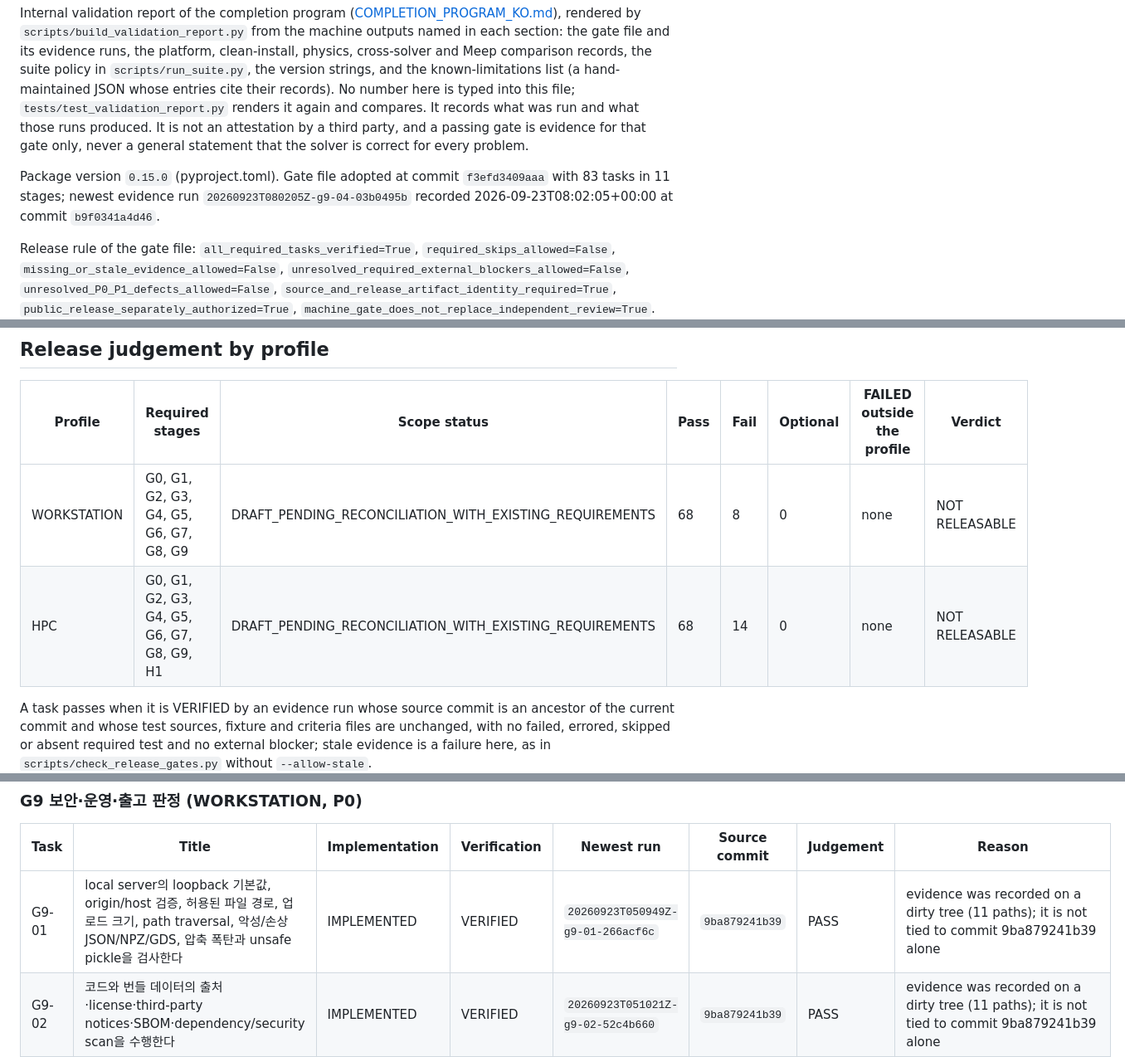
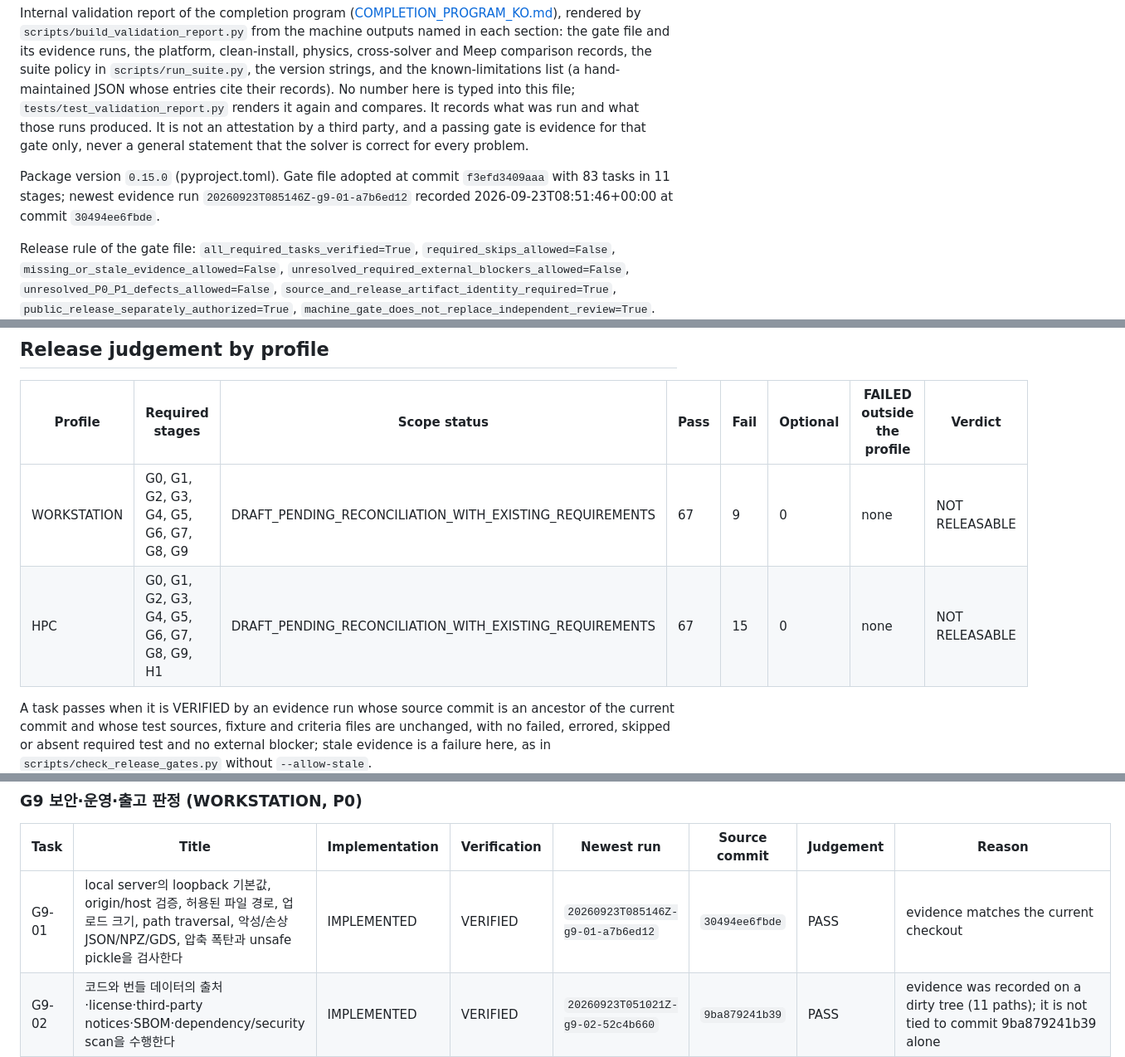
Before and after one commit to EMinsight/TorchFDTD, a Markdown page: docs/VALIDATION_REPORT.md, 3 parts joined by grey strips. Shown at 83% size. GitHub-like rendering.

Commit message:
Render the validation report after the G9-01 run

```diff
--- a/docs/VALIDATION_REPORT.md
+++ b/docs/VALIDATION_REPORT.md
@@ -2,7 +2,7 @@
 
 Internal validation report of the completion program ([COMPLETION_PROGRAM_KO.md](COMPLETION_PROGRAM_KO.md)), rendered by `scripts/build_validation_report.py` from the machine outputs named in each section: the gate file and its evidence runs, the platform, clean-install, physics, cross-solver and Meep comparison records, the suite policy in `scripts/run_suite.py`, the version strings, and the known-limitations list (a hand-maintained JSON whose entries cite their records). No number here is typed into this file; `tests/test_validation_report.py` renders it again and compares. It records what was run and what those runs produced. It is not an attestation by a third party, and a passing gate is evidence for that gate only, never a general statement that the solver is correct for every problem.
 
-Package version `0.15.0` (pyproject.toml). Gate file adopted at commit `f3efd3409aaa` with 83 tasks in 11 stages; newest evidence run `20260923T080205Z-g9-04-03b0495b` recorded 2026-09-23T08:02:05+00:00 at commit `b9f0341a4d46`.
+Package version `0.15.0` (pyproject.toml). Gate file adopted at commit `f3efd3409aaa` with 83 tasks in 11 stages; newest evidence run `20260923T085146Z-g9-01-a7b6ed12` recorded 2026-09-23T08:51:46+00:00 at commit `30494ee6fbde`.
 
 Release rule of the gate file: `all_required_tasks_verified=True`, `required_skips_allowed=False`, `missing_or_stale_evidence_allowed=False`, `unresolved_required_external_blockers_allowed=False`, `unresolved_P0_P1_defects_allowed=False`, `source_and_release_artifact_identity_required=True`, `public_release_separately_authorized=True`, `machine_gate_does_not_replace_independent_review=True`.
 Technical readiness of a release candidate (every required task VERIFIED with evidence that matches the candidate) and authorization of a public release are separate decisions; this report can only inform the first, and the second is not given by any file in this repository.
@@ -11,8 +11,8 @@ Technical readiness of a release candidate (every required task VERIFIED with ev
 
 | Profile | Required stages | Scope status | Pass | Fail | Optional | FAILED outside the profile | Verdict |
 | --- | --- | --- | --- | --- | --- | --- | --- |
-| WORKSTATION | G0, G1, G2, G3, G4, G5, G6, G7, G8, G9 | DRAFT_PENDING_RECONCILIATION_WITH_EXISTING_REQUIREMENTS | 68 | 8 | 0 | none | NOT RELEASABLE |
-| HPC | G0, G1, G2, G3, G4, G5, G6, G7, G8, G9, H1 | DRAFT_PENDING_RECONCILIATION_WITH_EXISTING_REQUIREMENTS | 68 | 14 | 0 | none | NOT RELEASABLE |
+| WORKSTATION | G0, G1, G2, G3, G4, G5, G6, G7, G8, G9 | DRAFT_PENDING_RECONCILIATION_WITH_EXISTING_REQUIREMENTS | 67 | 9 | 0 | none | NOT RELEASABLE |
+| HPC | G0, G1, G2, G3, G4, G5, G6, G7, G8, G9, H1 | DRAFT_PENDING_RECONCILIATION_WITH_EXISTING_REQUIREMENTS | 67 | 15 | 0 | none | NOT RELEASABLE |
 
 A task passes when it is VERIFIED by an evidence run whose source commit is an ancestor of the current commit and whose test sources, fixture and criteria files are unchanged, with no failed, errored, skipped or absent required test and no external blocker; stale evidence is a failure here, as in `scripts/check_release_gates.py` without `--allow-stale`.
 
@@ -139,7 +139,7 @@ One row per task of [validation/completion_gates.json](validation/completion_gat
 
 | Task | Title | Implementation | Verification | Newest run | Source commit | Judgement | Reason |
 | --- | --- | --- | --- | --- | --- | --- | --- |
-| G9-01 | local server의 loopback 기본값, origin/host 검증, 허용된 파일 경로, 업로드 크기, path traversal, 악성/손상 JSON/NPZ/GDS, 압축 폭탄과 unsafe pickle을 검사한다 | IMPLEMENTED | VERIFIED | `20260923T050949Z-g9-01-266acf6c` | `9ba879241b39` | PASS | evidence was recorded on a dirty tree (11 paths); it is not tied to commit 9ba879241b39 alone |
+| G9-01 | local server의 loopback 기본값, origin/host 검증, 허용된 파일 경로, 업로드 크기, path traversal, 악성/손상 JSON/NPZ/GDS, 압축 폭탄과 unsafe pickle을 검사한다 | IMPLEMENTED | VERIFIED | `20260923T085146Z-g9-01-a7b6ed12` | `30494ee6fbde` | PASS | evidence matches the current checkout |
 | G9-02 | 코드와 번들 데이터의 출처·license·third-party notices·SBOM·dependency/security scan을 수행한다 | IMPLEMENTED | VERIFIED | `20260923T051021Z-g9-02-52c4b660` | `9ba879241b39` | PASS | evidence was recorded on a dirty tree (11 paths); it is not tied to commit 9ba879241b39 alone |
 | G9-03 | RELEASE_REVIEW의 미해결 계약/배포 질문을 실제 문서에 따라 추적한다 | NOT_ASSESSED | NOT_RUN | none | none | FAIL | verification_state is NOT_RUN |
 | G9-04 | API stability/deprecation, project/result/checkpoint version compatibility, changelog, 알려진 한계, bug template, minimal repro, numerical bug severity, release rollback/결과 영향 공지를 준비한다. | IMPLEMENTED | VERIFIED | `20260923T080205Z-g9-04-03b0495b` | `b9f0341a4d46` | PASS | evidence matches the current checkout |
```
Also changed, not shown: other parts of docs/VALIDATION_REPORT.md (+1 -2 lines), docs/RELEASE_SCOPE.md (+3 -3 lines).
